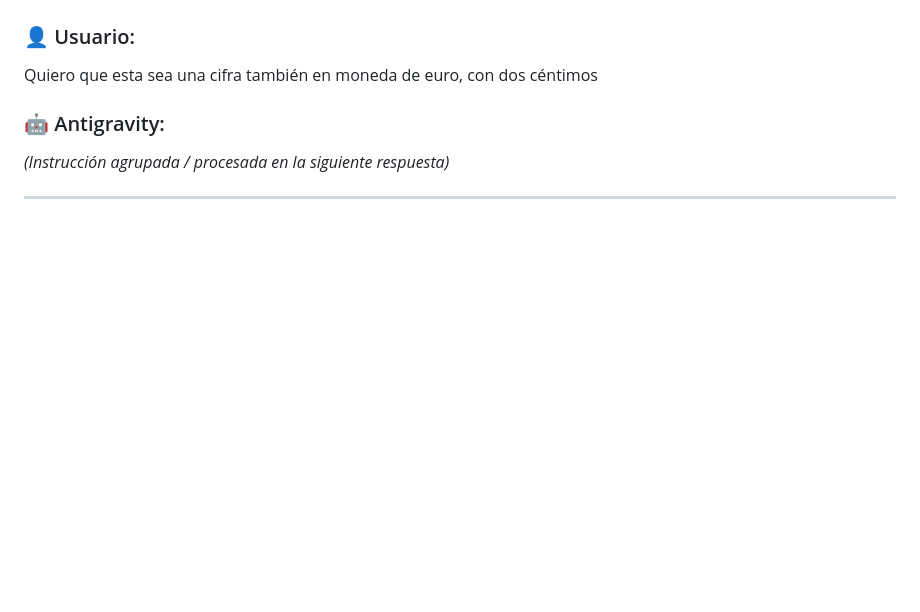
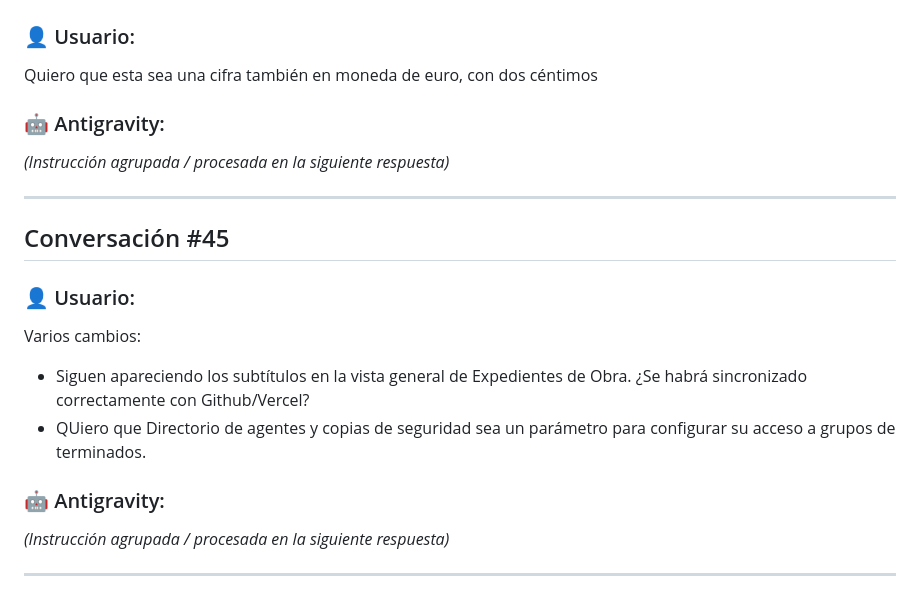
Before and after one commit to estudioantaarquitectos/obra-anta, a Markdown page: Memo/memo.md, the part around the change. GitHub-like rendering; blank space fills up the shorter version.

Commit message:
Actualizar Memo continuo

```diff
--- a/Memo/memo.md
+++ b/Memo/memo.md
@@ -1349,3 +1349,17 @@ Quiero que esta sea una cifra también en moneda de euro, con dos céntimos
 *(Instrucción agrupada / procesada en la siguiente respuesta)*
 
 ---
+
+## Conversación #45
+
+### 👤 Usuario:
+
+Varios cambios:
+- Siguen apareciendo los subtítulos en la vista general de Expedientes de Obra. ¿Se habrá sincronizado correctamente con Github/Vercel?
+- QUiero que Directorio de agentes y copias de seguridad sea un parámetro para configurar su acceso a grupos de terminados.
+
+### 🤖 Antigravity:
+
+*(Instrucción agrupada / procesada en la siguiente respuesta)*
+
+---
```
